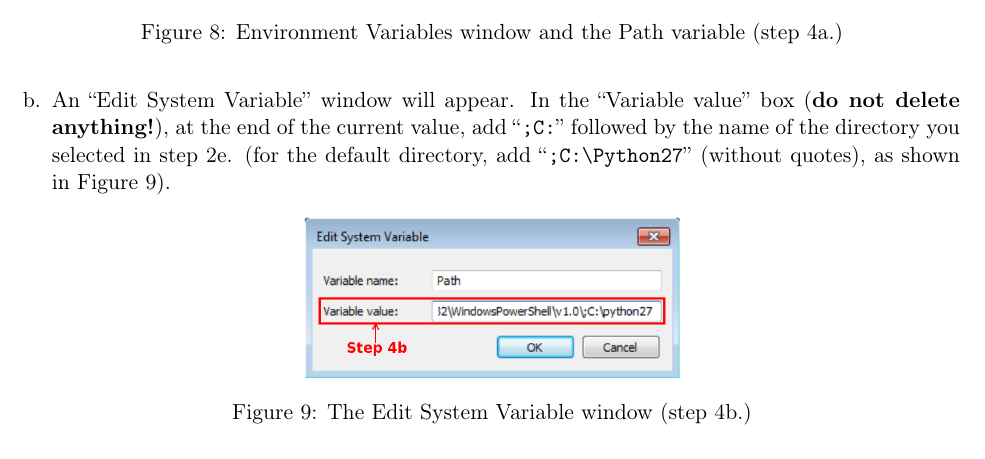
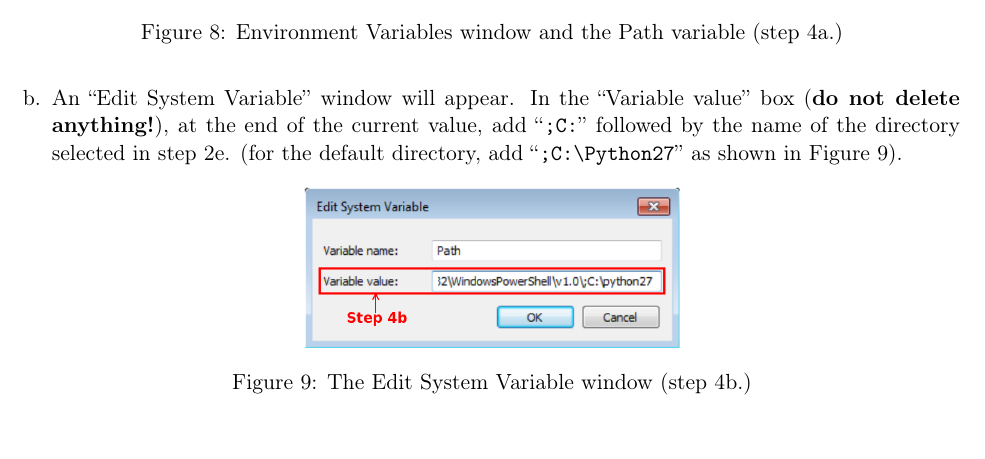
Before and after one commit to sss1/15221Proj, a LaTeX document (instructions/PYTHON/writ/writ.tex): part of page 7 of 9 before the commit and part of page 7 of 8 after it, cut so that both start at the same text. Compiled offline with pdfLaTeX.

Commit message:
Fixed spacing on page 6.

```diff
--- a/instructions/PYTHON/writ/writ.tex
+++ b/instructions/PYTHON/writ/writ.tex
@@ -215,9 +215,9 @@ Variables'' section scroll down to locate the Path variable, as shown in Figure
 \end{figure}
 \item An ``Edit System Variable'' window will appear. In the ``Variable value''
 box ({\bf do not delete anything!}), at the end of the current value, add
-``\texttt{;C:}'' followed by the name of the directory you selected in step 2e.
-(for the default directory, add ``\texttt{;C:\textbackslash Python27}''
-(without quotes), as shown in Figure \ref{fig:dia8}).
+``\texttt{;C:}'' followed by the name of the directory selected in step 2e.
+(for the default directory, add ``\texttt{;C:\textbackslash Python27}'' as
+shown in Figure \ref{fig:dia8}).
 \begin{figure}[h]
 \begin{center}
 \includegraphics[width=0.4\textwidth]{dia8}
```
Also changed, not shown: instructions/PYTHON/writ/writ.pdf.
